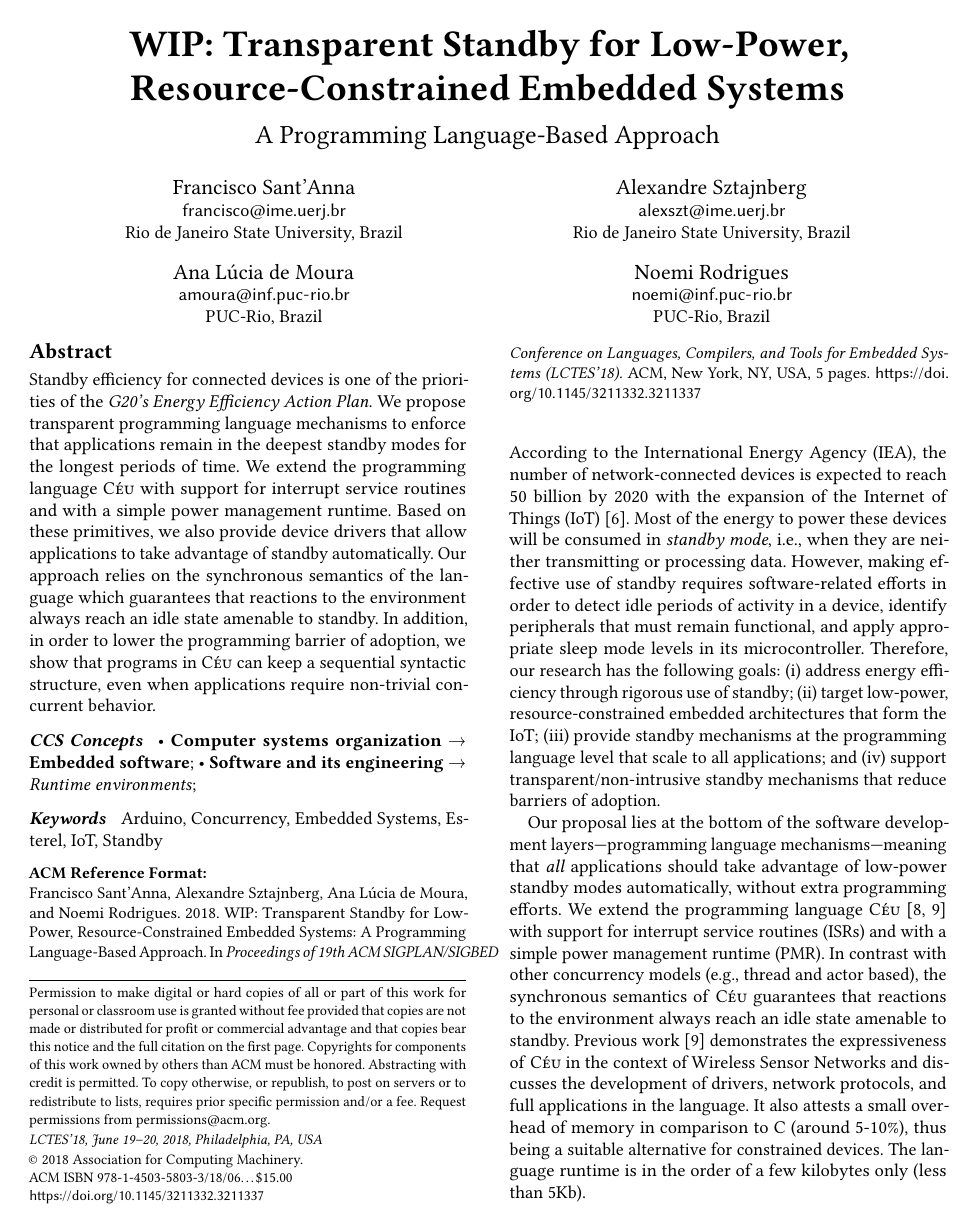
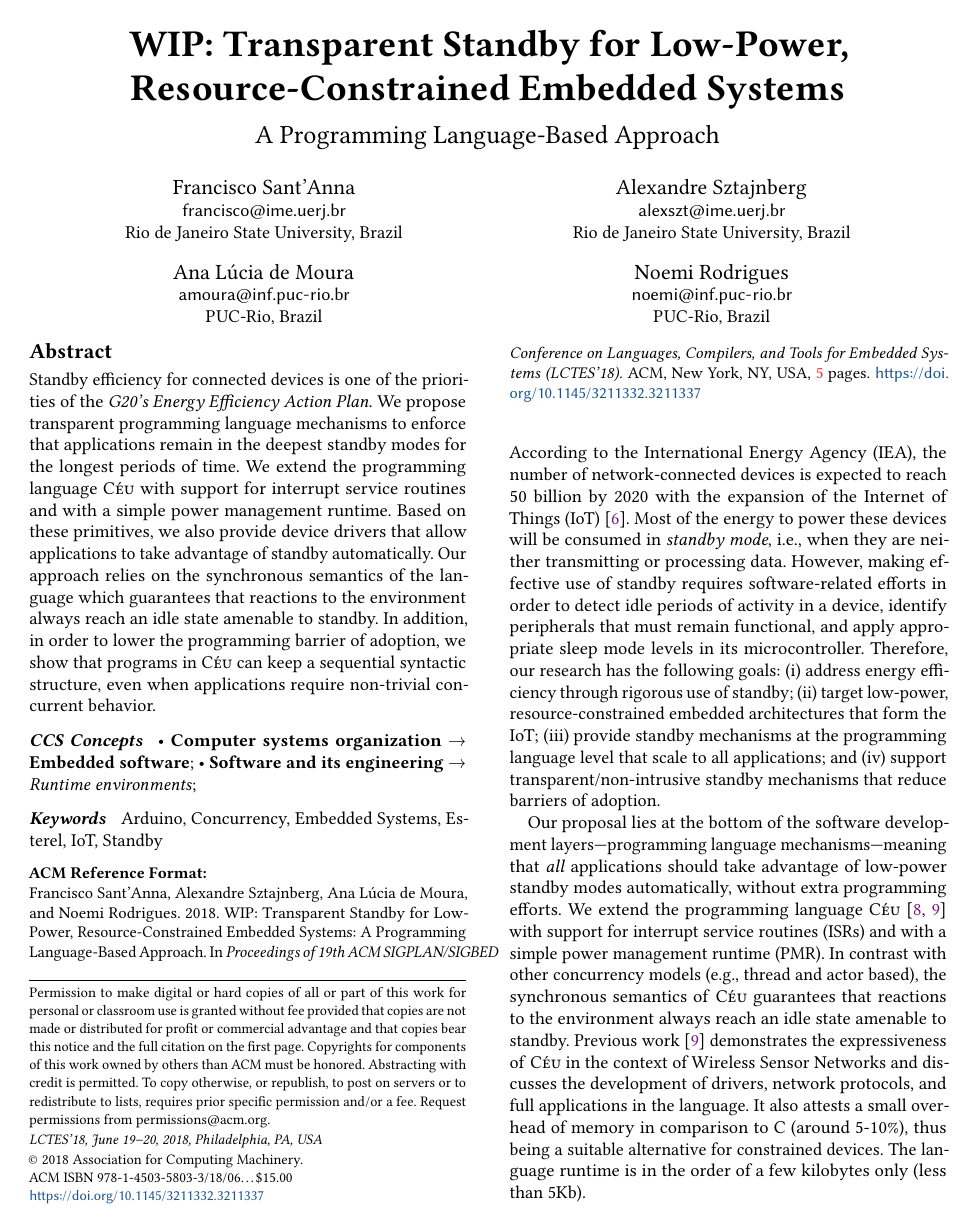
Before and after one commit to fsantanna-uerj/serrapilheira, a LaTeX paper (LCTES/lctes.tex): page 1 of 5. Compiled offline with pdfLaTeX.

Commit message:
(*) fix previous commit

```diff
--- a/LCTES/lctes.tex
+++ b/LCTES/lctes.tex
@@ -1,4 +1,4 @@
-\documentclass[sigplan]{acmart}
+\documentclass[sigplan,screen]{acmart}
 
 % TODO-FULL
 %\linespread{0.96}
```
Also changed, not shown: LCTES/lctes.pdf.
